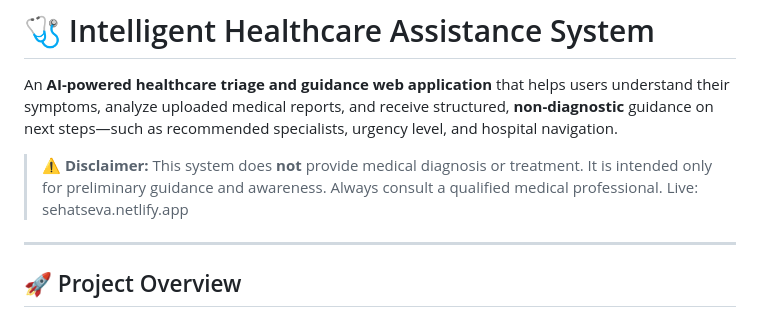
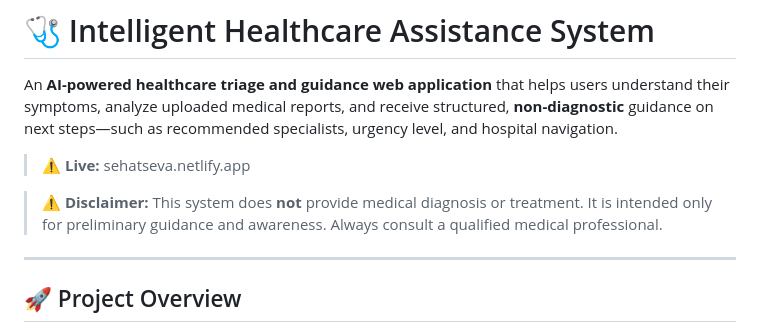
Before and after one commit to v3ravani/nexolve, a Markdown page: README.md, the part around the change. Drawn GitHub-style.

Commit message:
Add live link and disclaimer to README
Updated the README to include a live link and disclaimer.

```diff
--- a/README.md
+++ b/README.md
@@ -2,8 +2,10 @@
 
 An **AI-powered healthcare triage and guidance web application** that helps users understand their symptoms, analyze uploaded medical reports, and receive structured, **non-diagnostic** guidance on next steps—such as recommended specialists, urgency level, and hospital navigation.
 
+> ⚠️ **Live:** sehatseva.netlify.app
+
 > ⚠️ **Disclaimer:** This system does **not** provide medical diagnosis or treatment. It is intended only for preliminary guidance and awareness. Always consult a qualified medical professional.
-Live: sehatseva.netlify.app
+
 ---
 
 ## 🚀 Project Overview
```
